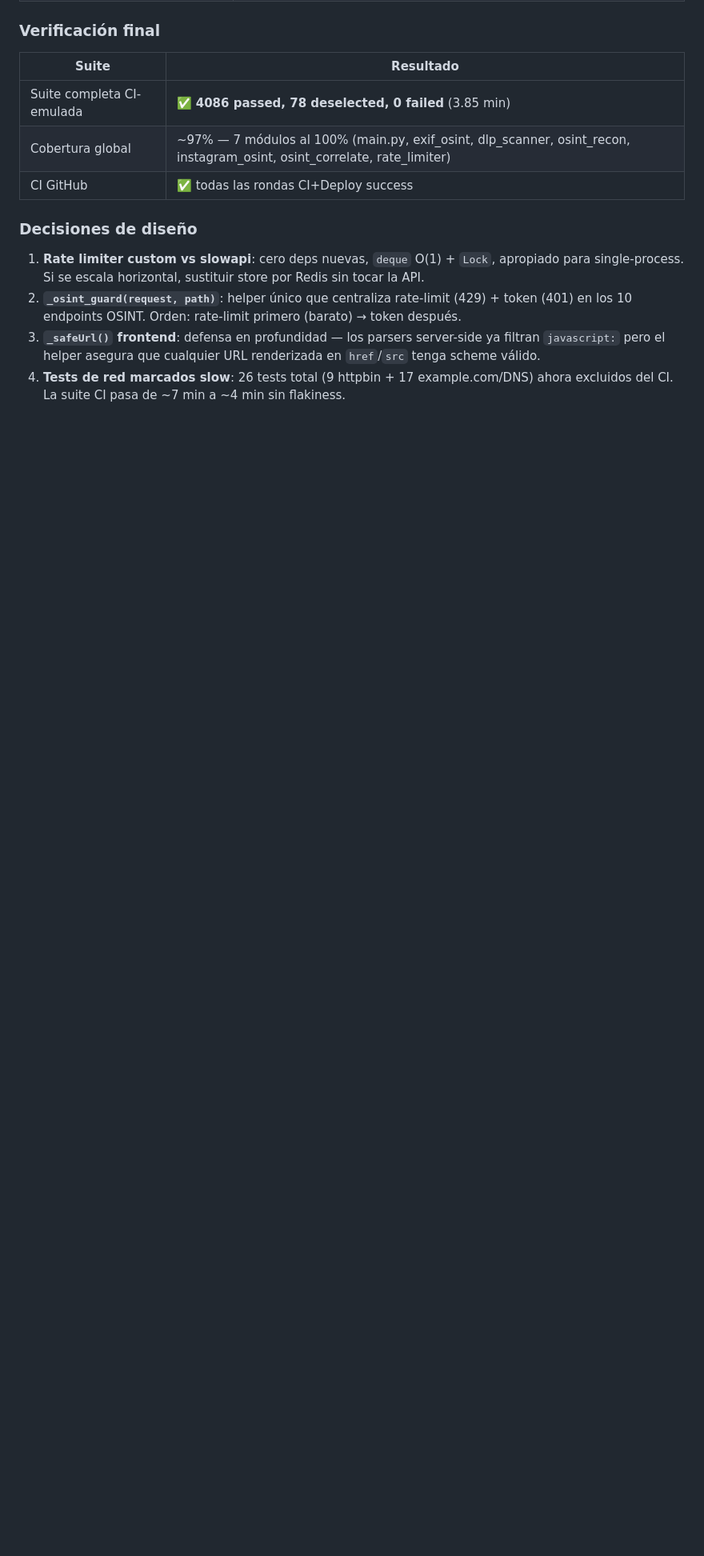
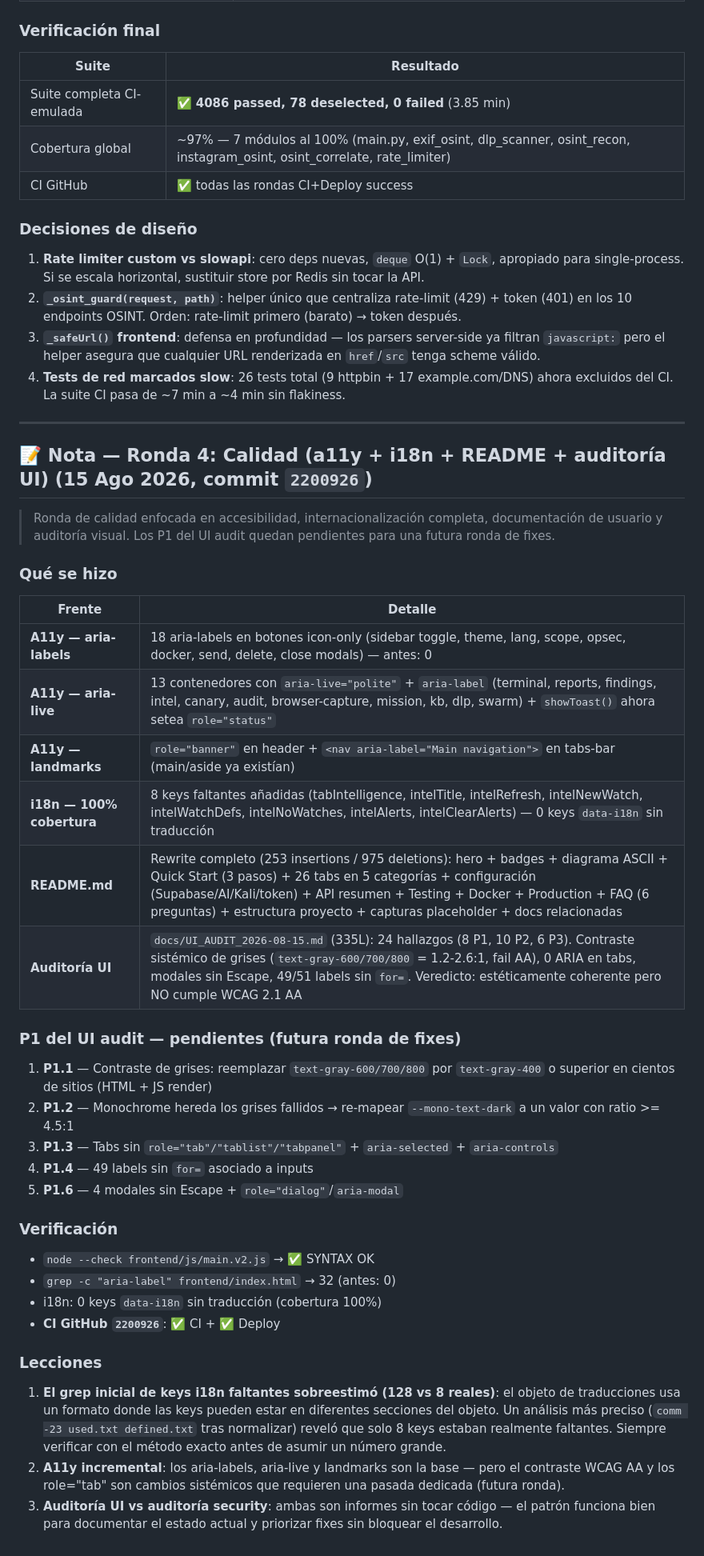
Before and after one commit to SenorJA/dashboard-ctf, a Markdown page: TOMORROW.md, the part around one of its changes. Shown at 80% size. GitHub-like rendering; blank space fills up the shorter version.

Commit message:
docs(tomorrow): ronda 4 documentada — a11y + i18n 100% + README + auditoria UI (2200926)
P1 del UI audit pendientes para futura ronda:
- contraste grises (text-gray-600/700/800 → gray-400+)
- tabs sin role=tab/aria-selected
- 49 labels sin for=
- 4 modales sin Escape/role=dialog

```diff
--- a/TOMORROW.md
+++ b/TOMORROW.md
@@ -664,3 +665,38 @@ Plan OSINT cerrado. Próximos hitos abiertos siguen siendo los manuales del usua
 2. **`_osint_guard(request, path)`**: helper único que centraliza rate-limit (429) + token (401) en los 10 endpoints OSINT. Orden: rate-limit primero (barato) → token después.
 3. **`_safeUrl()` frontend**: defensa en profundidad — los parsers server-side ya filtran `javascript:` pero el helper asegura que cualquier URL renderizada en `href`/`src` tenga scheme válido.
 4. **Tests de red marcados slow**: 26 tests total (9 httpbin + 17 example.com/DNS) ahora excluidos del CI. La suite CI pasa de ~7 min a ~4 min sin flakiness.
+
+---
+
+## 📝 Nota — Ronda 4: Calidad (a11y + i18n + README + auditoría UI) (15 Ago 2026, commit `2200926`)
+
+> Ronda de calidad enfocada en accesibilidad, internacionalización completa, documentación de usuario y auditoría visual. Los P1 del UI audit quedan pendientes para una futura ronda de fixes.
+
+### Qué se hizo
+
+| Frente | Detalle |
+|---|---|
+| **A11y — aria-labels** | 18 aria-labels en botones icon-only (sidebar toggle, theme, lang, scope, opsec, docker, send, delete, close modals) — antes: 0 |
+| **A11y — aria-live** | 13 contenedores con `aria-live="polite"` + `aria-label` (terminal, reports, findings, intel, canary, audit, browser-capture, mission, kb, dlp, swarm) + `showToast()` ahora setea `role="status"` |
+| **A11y — landmarks** | `role="banner"` en header + `<nav aria-label="Main navigation">` en tabs-bar (main/aside ya existían) |
+| **i18n — 100% cobertura** | 8 keys faltantes añadidas (tabIntelligence, intelTitle, intelRefresh, intelNewWatch, intelWatchDefs, intelNoWatches, intelAlerts, intelClearAlerts) — 0 keys `data-i18n` sin traducción |
+| **README.md** | Rewrite completo (253 insertions / 975 deletions): hero + badges + diagrama ASCII + Quick Start (3 pasos) + 26 tabs en 5 categorías + configuración (Supabase/AI/Kali/token) + API resumen + Testing + Docker + Production + FAQ (6 preguntas) + estructura proyecto + capturas placeholder + docs relacionadas |
+| **Auditoría UI** | `docs/UI_AUDIT_2026-08-15.md` (335L): 24 hallazgos (8 P1, 10 P2, 6 P3). Contraste sistémico de grises (`text-gray-600/700/800` = 1.2-2.6:1, fail AA), 0 ARIA en tabs, modales sin Escape, 49/51 labels sin `for=`. Veredicto: estéticamente coherente pero NO cumple WCAG 2.1 AA |
+
+### P1 del UI audit — pendientes (futura ronda de fixes)
+1. **P1.1** — Contraste de grises: reemplazar `text-gray-600/700/800` por `text-gray-400` o superior en cientos de sitios (HTML + JS render)
+2. **P1.2** — Monochrome hereda los grises fallidos → re-mapear `--mono-text-dark` a un valor con ratio >= 4.5:1
+3. **P1.3** — Tabs sin `role="tab"/"tablist"/"tabpanel"` + `aria-selected` + `aria-controls`
+4. **P1.4** — 49 labels sin `for=` asociado a inputs
+5. **P1.6** — 4 modales sin Escape + `role="dialog"`/`aria-modal`
+
+### Verificación
+- `node --check frontend/js/main.v2.js` → ✅ SYNTAX OK
+- `grep -c "aria-label" frontend/index.html` → 32 (antes: 0)
+- i18n: 0 keys `data-i18n` sin traducción (cobertura 100%)
+- **CI GitHub `2200926`**: ✅ CI + ✅ Deploy
+
+### Lecciones
+1. **El grep inicial de keys i18n faltantes sobreestimó (128 vs 8 reales)**: el objeto de traducciones usa un formato donde las keys pueden estar en diferentes secciones del objeto. Un análisis más preciso (`comm -23 used.txt defined.txt` tras normalizar) reveló que solo 8 keys estaban realmente faltantes. Siempre verificar con el método exacto antes de asumir un número grande.
+2. **A11y incremental**: los aria-labels, aria-live y landmarks son la base — pero el contraste WCAG AA y los role="tab" son cambios sistémicos que requieren una pasada dedicada (futura ronda).
+3. **Auditoría UI vs auditoría security**: ambas son informes sin tocar código — el patrón funciona bien para documentar el estado actual y priorizar fixes sin bloquear el desarrollo.
```
Also changed, not shown: other parts of TOMORROW.md (+3 -2 lines).
